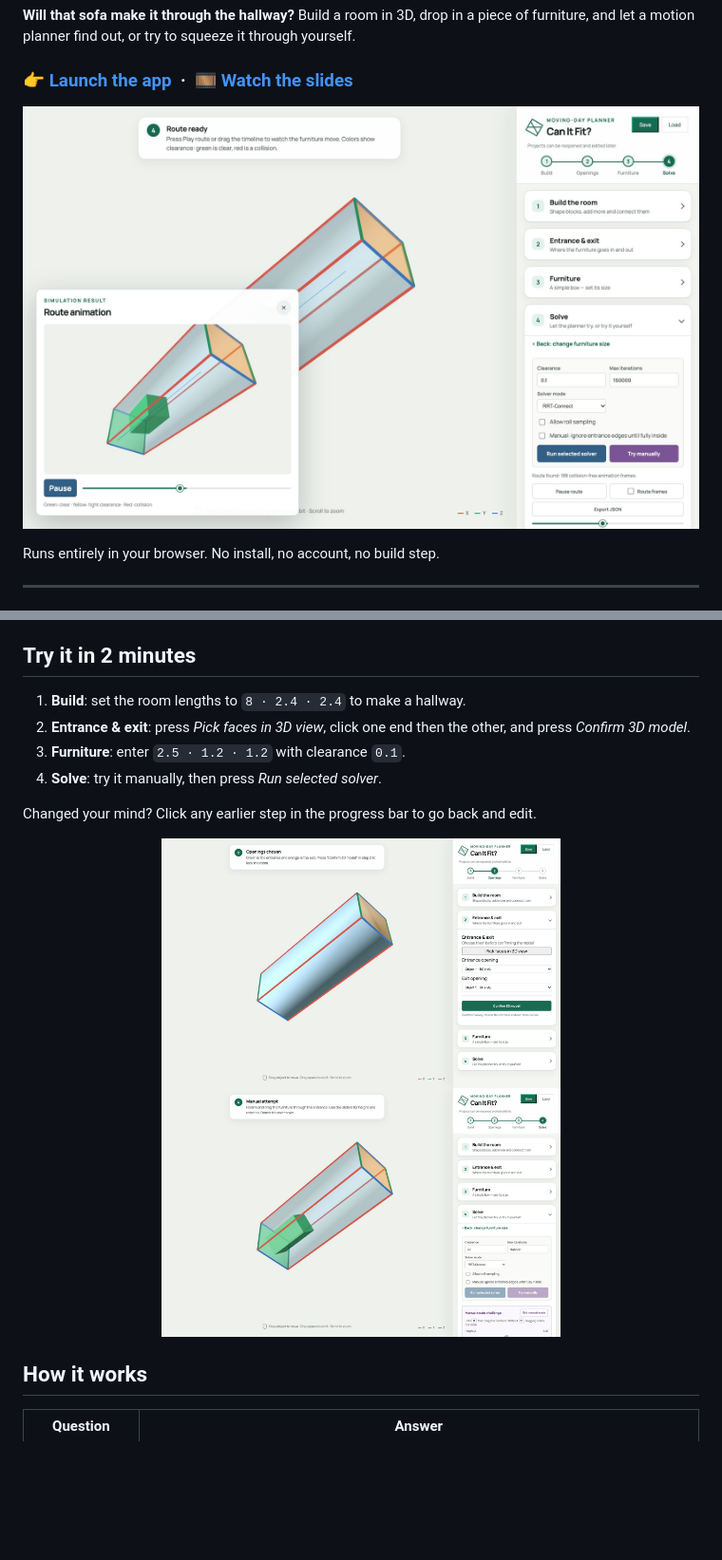
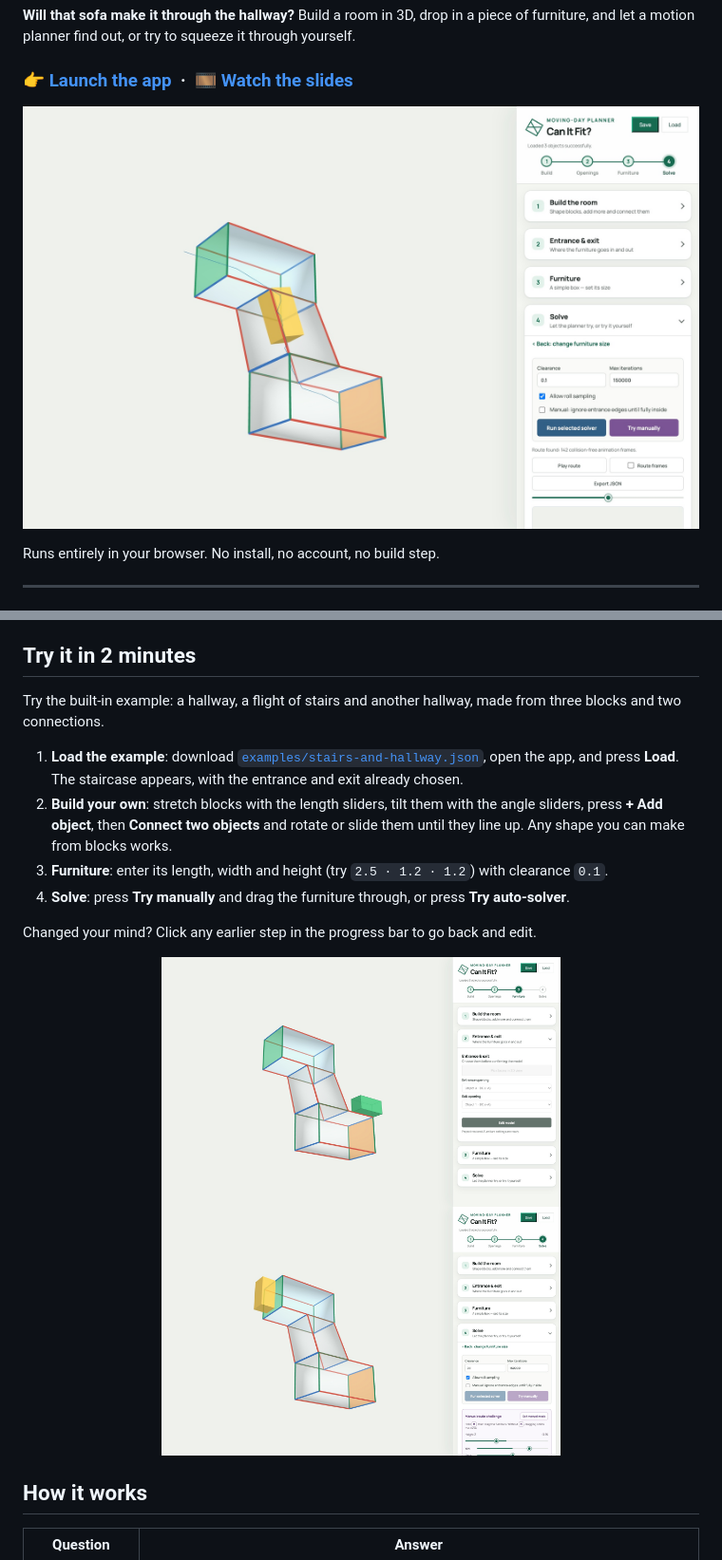
Before and after one commit to volcano1998/FurnitureSim_3D, a Markdown page: README.md, 2 parts joined by grey strips. Shown at 95% size. Drawn GitHub-style; pictures changed too: slides/img/stairs-manual.jpg (added), slides/img/stairs-openings.jpg (added), slides/img/stairs-route.jpg (added); blank space fills up the shorter version.

Commit message:
Rename button to Try auto-solver, staircase example in README, add v5 slides
Co-Authored-By: Claude Sonnet 5.5 <noreply@anthropic.com>

```diff
--- a/README.md
+++ b/README.md
@@ -5,7 +5,7 @@
 ### 👉 [**Launch the app**](https://volcano1998.github.io/FurnitureSim_3D/) &nbsp;·&nbsp; 🎞️ [**Watch the slides**](https://volcano1998.github.io/FurnitureSim_3D/slides/)
 
 <p align="center">
-  <img src="slides/img/s4-route.jpg" alt="Can It Fit? showing a sofa-sized box travelling through a hallway" width="860">
+  <img src="slides/img/stairs-route.jpg" alt="Can It Fit? showing a sofa-sized box travelling up a staircase between two hallways" width="860">
 </p>
 
 Runs entirely in your browser. No install, no account, no build step.
@@ -24,16 +24,18 @@ Runs entirely in your browser. No install, no account, no build step.
 
 ## Try it in 2 minutes
 
-1. **Build**: set the room lengths to `8 · 2.4 · 2.4` to make a hallway.
-2. **Entrance & exit**: press *Pick faces in 3D view*, click one end then the other, and press *Confirm 3D model*.
-3. **Furniture**: enter `2.5 · 1.2 · 1.2` with clearance `0.1`.
-4. **Solve**: try it manually, then press *Run selected solver*.
+Try the built-in example: a hallway, a flight of stairs and another hallway, made from three blocks and two connections.
+
+1. **Load the example**: download [`examples/stairs-and-hallway.json`](examples/stairs-and-hallway.json), open the app, and press **Load**. The staircase appears, with the entrance and exit already chosen.
+2. **Build your own**: stretch blocks with the length sliders, tilt them with the angle sliders, press **+ Add object**, then **Connect two objects** and rotate or slide them until they line up. Any shape you can make from blocks works.
+3. **Furniture**: enter its length, width and height (try `2.5 · 1.2 · 1.2`) with clearance `0.1`.
+4. **Solve**: press **Try manually** and drag the furniture through, or press **Try auto-solver**.
 
 Changed your mind? Click any earlier step in the progress bar to go back and edit.
 
 <p align="center">
-  <img src="slides/img/s2-openings.jpg" alt="Choosing the entrance and exit" width="420">
-  <img src="slides/img/s4-manual.jpg" alt="Manual mode" width="420">
+  <img src="slides/img/stairs-openings.jpg" alt="Entrance and exit chosen on the staircase model" width="420">
+  <img src="slides/img/stairs-manual.jpg" alt="Manual mode: the furniture starts outside the entrance" width="420">
 </p>
 
 ## How it works
```
Also changed, not shown: other parts of README.md (+1 -1 lines), 5 other files.
